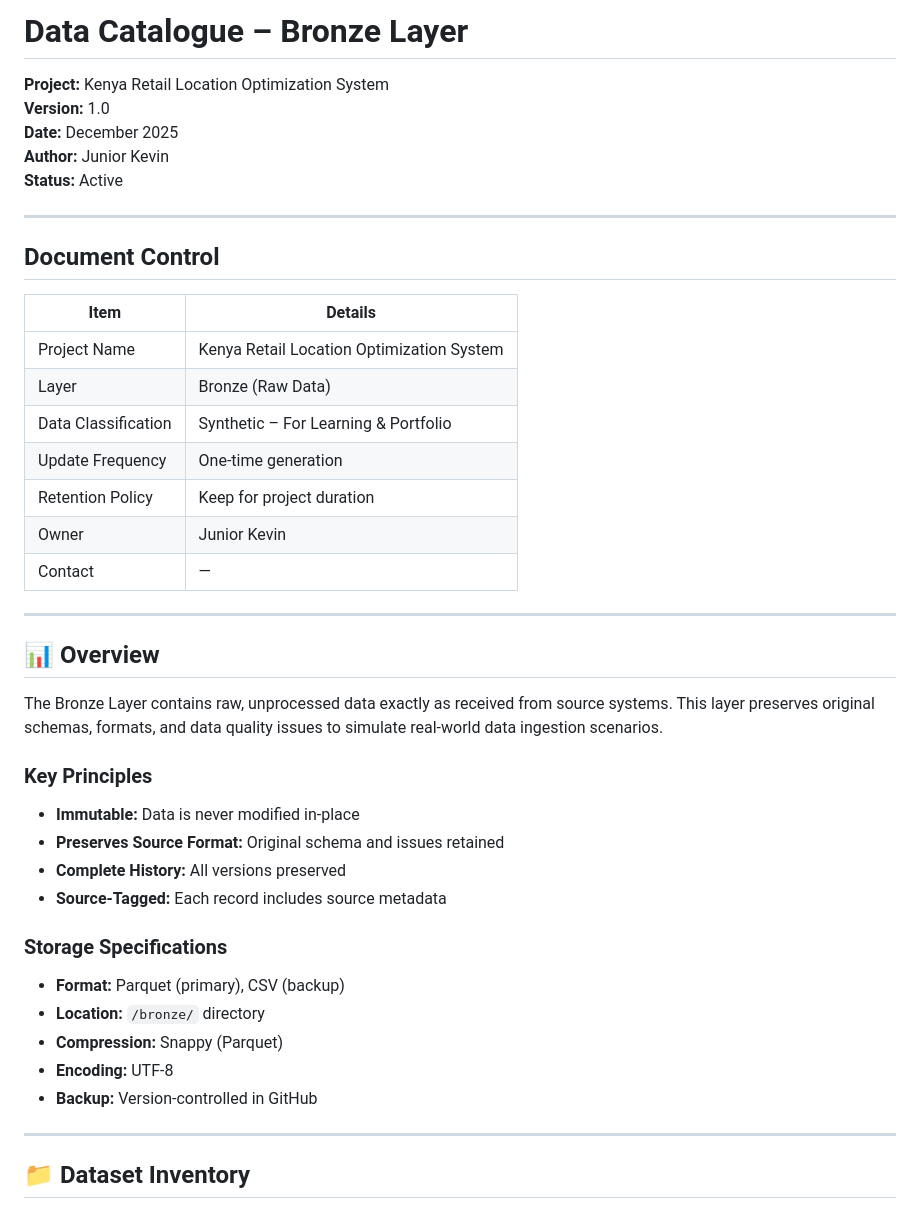
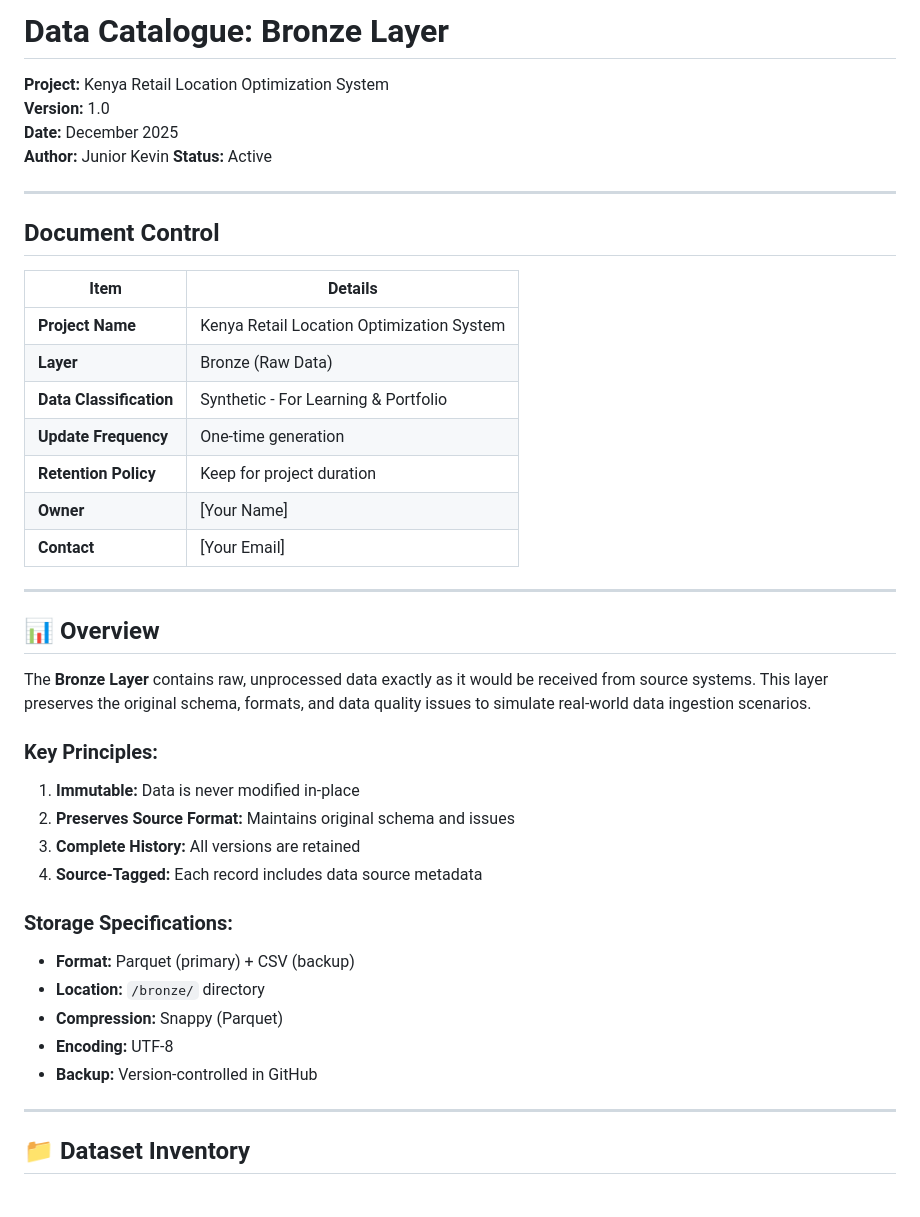
Before and after one commit to Junior-Kevin/Kenya-Retail-Location-Optimization-System, a Markdown page: docs/data_catalogue/bronze.md, the part around the change. GitHub-like rendering.

```diff
--- a/docs/data_catalogue/bronze.md
+++ b/docs/data_catalogue/bronze.md
@@ -1,5 +1,4 @@
-# Data Catalogue – Bronze Layer
-
+# Data Catalogue: Bronze Layer
 **Project:** Kenya Retail Location Optimization System
 **Version:** 1.0
 **Date:** December 2025
@@ -10,36 +9,34 @@
 
 ## Document Control
 
-| Item                | Details                                   |
-| ------------------- | ----------------------------------------- |
-| Project Name        | Kenya Retail Location Optimization System |
-| Layer               | Bronze (Raw Data)                         |
-| Data Classification | Synthetic – For Learning & Portfolio      |
-| Update Frequency    | One-time generation                       |
-| Retention Policy    | Keep for project duration                 |
-| Owner               | Junior Kevin                              |
-| Contact             | —                                         |
+| **Item** | **Details** |
+|----------|-------------|
+| **Project Name** | Kenya Retail Location Optimization System |
+| **Layer** | Bronze (Raw Data) |
+| **Data Classification** | Synthetic - For Learning & Portfolio |
+| **Update Frequency** | One-time generation |
+| **Retention Policy** | Keep for project duration |
+| **Owner** | [Your Name] |
+| **Contact** | [Your Email] |
 
 ---
 
 ## 📊 Overview
 
-The Bronze Layer contains raw, unprocessed data exactly as received from source systems. This layer preserves original schemas, formats, and data quality issues to simulate real-world data ingestion scenarios.
+The **Bronze Layer** contains raw, unprocessed data exactly as it would be received from source systems. This layer preserves the original schema, formats, and data quality issues to simulate real-world data ingestion scenarios.
 
-### Key Principles
+### Key Principles:
+1. **Immutable:** Data is never modified in-place
+2. **Preserves Source Format:** Maintains original schema and issues
+3. **Complete History:** All versions are retained
+4. **Source-Tagged:** Each record includes data source metadata
 
-* **Immutable:** Data is never modified in-place
-* **Preserves Source Format:** Original schema and issues retained
-* **Complete History:** All versions preserved
-* **Source-Tagged:** Each record includes source metadata
-
-### Storage Specifications
-
-* **Format:** Parquet (primary), CSV (backup)
-* **Location:** `/bronze/` directory
-* **Compression:** Snappy (Parquet)
-* **Encoding:** UTF-8
-* **Backup:** Version-controlled in GitHub
+### Storage Specifications:
+- **Format:** Parquet (primary) + CSV (backup)
+- **Location:** `/bronze/` directory
+- **Compression:** Snappy (Parquet)
+- **Encoding:** UTF-8
+- **Backup:** Version-controlled in GitHub
 
 ---
 
```
